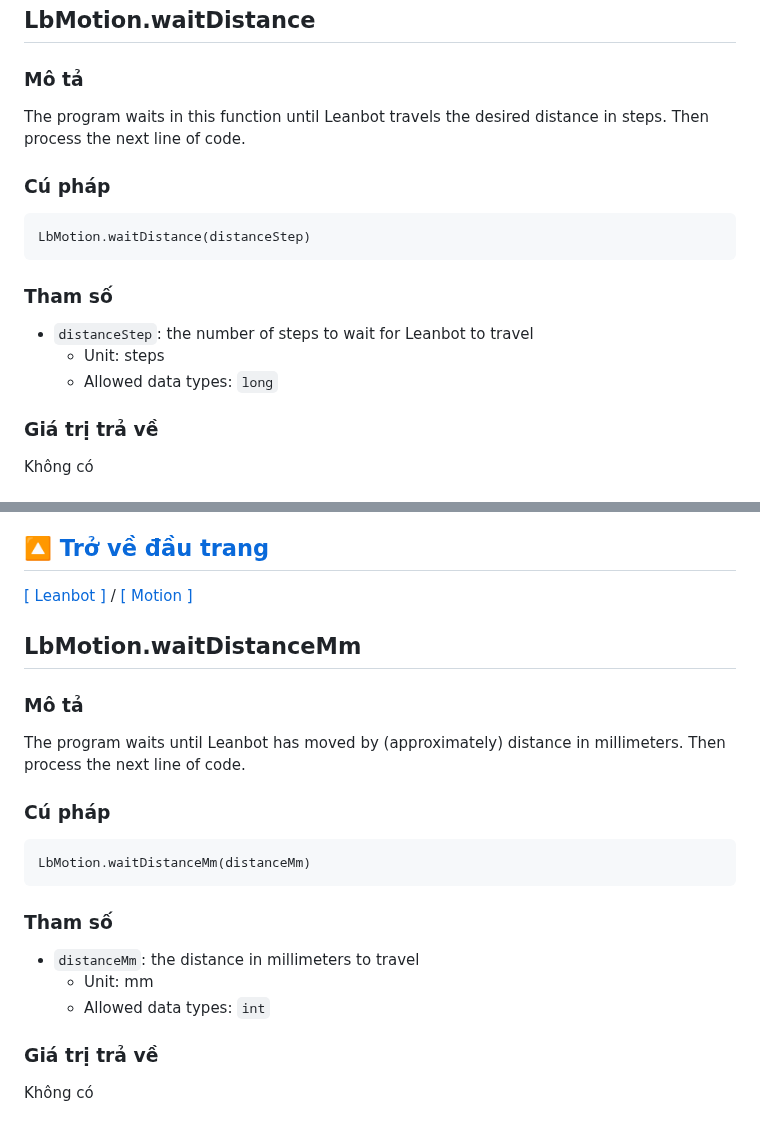
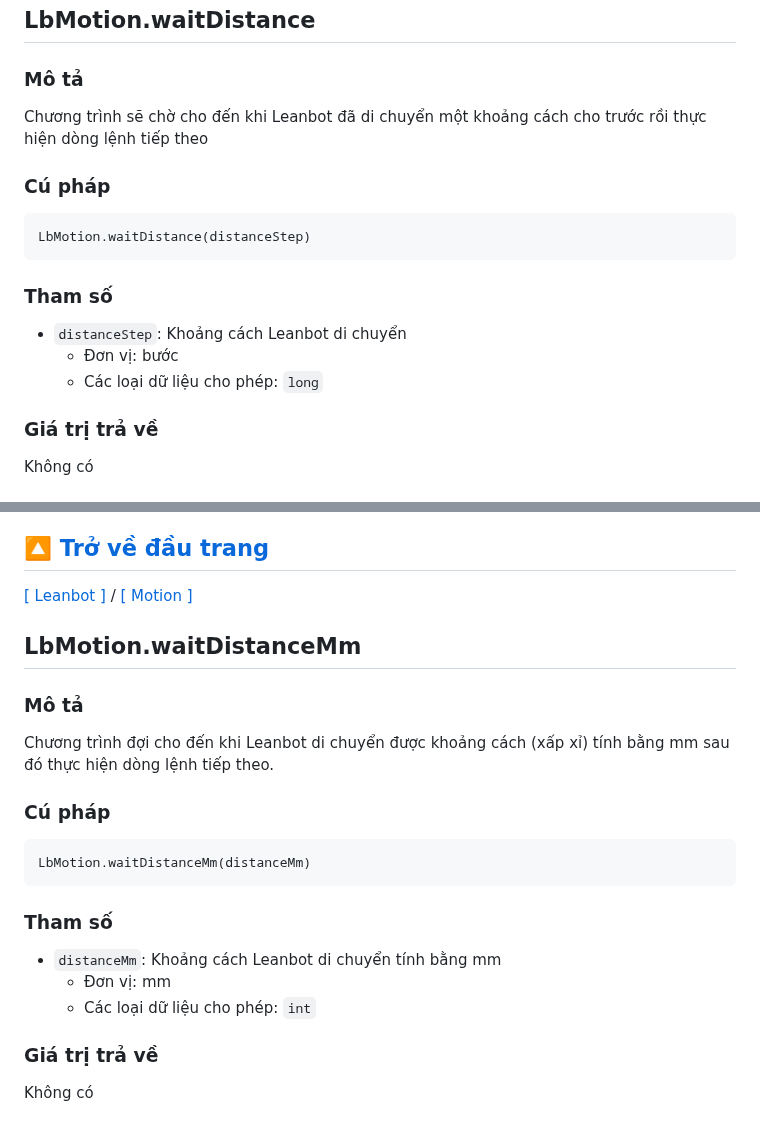
Before and after one commit to lesysang1322002/EC_Challenge_2024_Test, a Markdown page: APIReference/README.md, 2 parts joined by grey strips. GitHub-like rendering.

````diff
--- a/APIReference/README.md
+++ b/APIReference/README.md
@@ -307,8 +307,8 @@ bool isMoving = LbMotion.isMoving();
 ## LbMotion.waitDistance
 
 ### Mô tả
-The program waits in this function until Leanbot travels the desired distance in steps.
-Then process the next line of code.
+
+Chương trình sẽ chờ cho đến khi Leanbot đã di chuyển một khoảng cách cho trước rồi thực hiện dòng lệnh tiếp theo
 
 ### Cú pháp
 ```
@@ -316,9 +316,9 @@ LbMotion.waitDistance(distanceStep)
 ```
 
 ### Tham số
-- `distanceStep`: the number of steps to wait for Leanbot to travel
-  - Unit: steps
-  - Allowed data types: `long`
+- `distanceStep`: Khoảng cách Leanbot di chuyển
+  - Đơn vị: bước
+  - Các loại dữ liệu cho phép: `long`
 
 ### Giá trị trả về
 Không có
@@ -337,11 +337,11 @@ See more:
 ---
 
 [[ Leanbot ]](#Leanbot) / [[ Motion  ]](#Motion)
+
 ## LbMotion.waitDistanceMm
 
 ### Mô tả
-The program waits until Leanbot has moved by (approximately) distance in millimeters.
-Then process the next line of code.
+Chương trình đợi cho đến khi Leanbot di chuyển được khoảng cách (xấp xỉ) tính bằng mm sau đó thực hiện dòng lệnh tiếp theo.
 
 ### Cú pháp
 ```
@@ -349,9 +349,9 @@ LbMotion.waitDistanceMm(distanceMm)
 ```
 
 ### Tham số
-- `distanceMm`: the distance in millimeters to travel
-  - Unit: mm
-  - Allowed data types: `int`
+- `distanceMm`: Khoảng cách Leanbot di chuyển tính bằng mm
+  - Đơn vị: mm
+  - Các loại dữ liệu cho phép: `int`
 
 ### Giá trị trả về
 Không có
````
